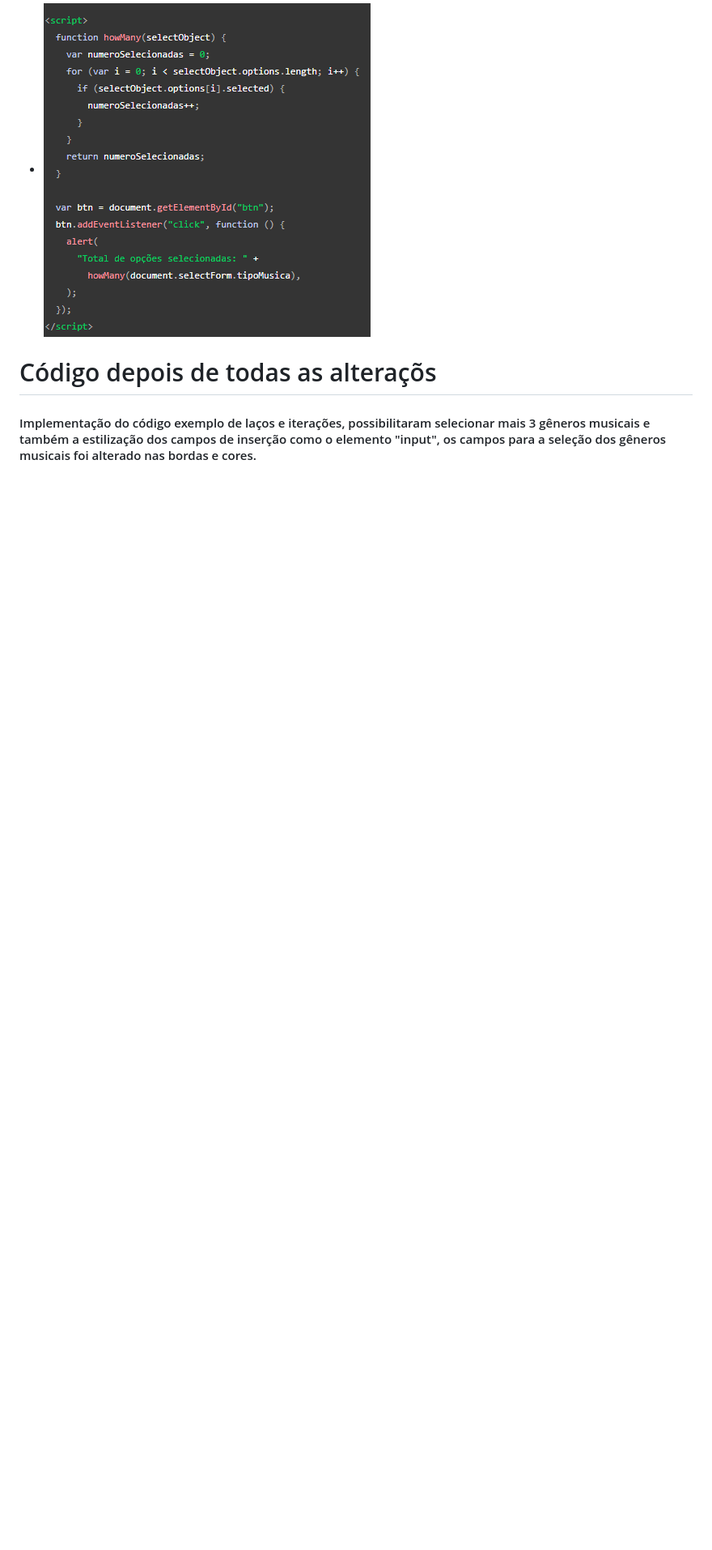
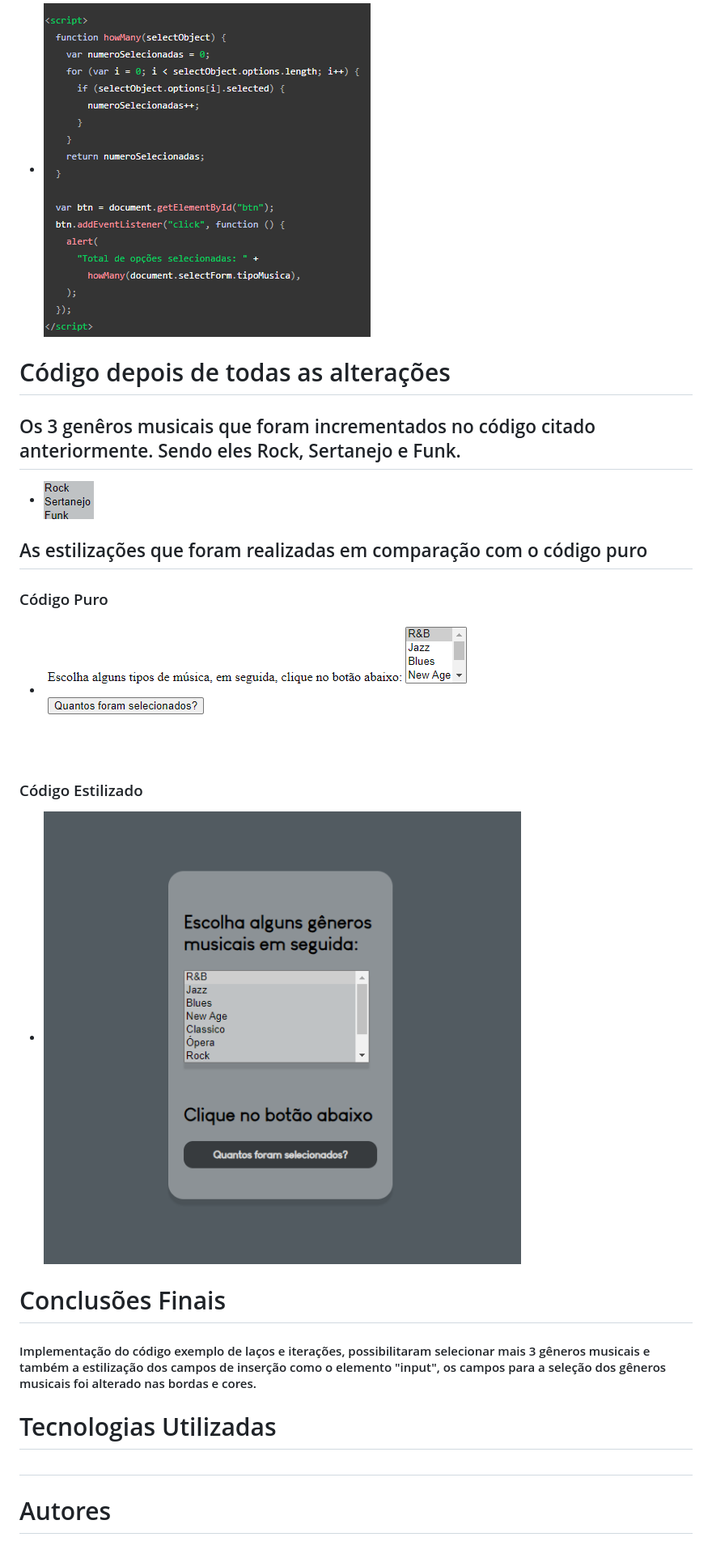
Before and after one commit to VictorEvangelista2/For_Incremento, a Markdown page: README.md, the part around the change. Shown: that part at 81% size. Drawn GitHub-style; pictures changed too: imagens/Exemplo_10.png (added), imagens/Exemplo_8.png (added), imagens/Exemplo_9.png (added); blank space fills up the shorter version.

Commit message:
alteração no texto do arquivo README.md

```diff
--- a/README.md
+++ b/README.md
@@ -44,6 +44,30 @@
  - ![exemplo 7](imagens/Exemplo_7.png)
 
 
-# Código depois de todas as alteraçõs
+# Código depois de todas as alterações
+
+## Os 3 genêros musicais que foram incrementados no código citado anteriormente. Sendo eles Rock, Sertanejo e Funk.
+
+ - ![exemplo 8](imagens/Exemplo_8.png)
+
+## As estilizações que foram realizadas em comparação com o código puro
+
+### Código Puro
+
+ - ![exemplo 9](imagens/Exemplo_9.png)
+
+### Código Estilizado
+
+ - ![exemplo 10](imagens/Exemplo_10.png)
+
+
+# Conclusões Finais
 
 #### Implementação do código exemplo de laços e iterações, possibilitaram selecionar mais 3 gêneros musicais e também a estilização dos campos de inserção como o elemento "input", os campos para a seleção dos gêneros musicais foi alterado nas bordas e cores.
+
+# Tecnologias Utilizadas
+
+##
+
+
+# Autores
```
